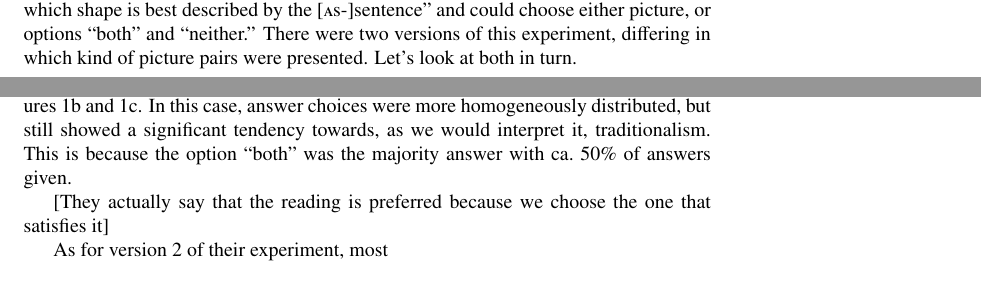
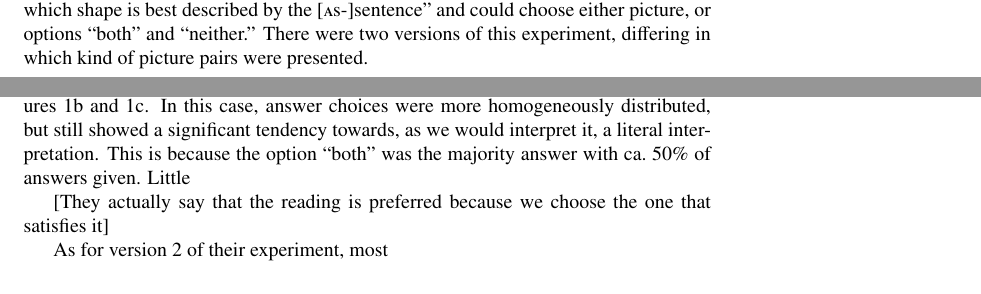
Before and after one commit to michael-franke/K2, a LaTeX paper (text/paper/paper.tex): two parts of pages 12 and 13 of 14, joined at a grey line, cut so that both start at the same text. Compiled offline with pdfLaTeX; a LaTeX package or settings file that is missing is left out.

Commit message:
K2 paper sec com

```diff
--- a/text/paper/paper.tex
+++ b/text/paper/paper.tex
@@ -1430,8 +1430,7 @@ presented with an \as-sentence and a pair of pictures. Subjects were
 asked to ``indicate which shape is best described by the
 [\as-]sentence'' and could choose either picture, or options ``both''
 and ``neither.'' There were two versions of this experiment, differing
-in which kind of picture pairs were presented. Let's look at both in
-turn.
+in which kind of picture pairs were presented.
 
 In version 1, the picture pair consisted of the weak and strong
 situations in Figures~\ref{fig:weak} and
@@ -1448,9 +1447,9 @@ indicative of the availability of the local reading.
 In version 2, the picture pair consisted of the literal and weak
 situations in Figures~\ref{fig:literal-AE} and \ref{fig:weak}. In this
 case, answer choices were more homogeneously distributed, but still
-showed a significant tendency towards, as we would interpret it,
-traditionalism. This is because the option ``both'' was the majority
-answer with ca.~50\% of answers given.
+showed a significant tendency towards, as we would interpret it, a
+literal interpretation. This is because the option ``both'' was the
+majority answer with ca.~50\% of answers given. Little
 
 
 
```
